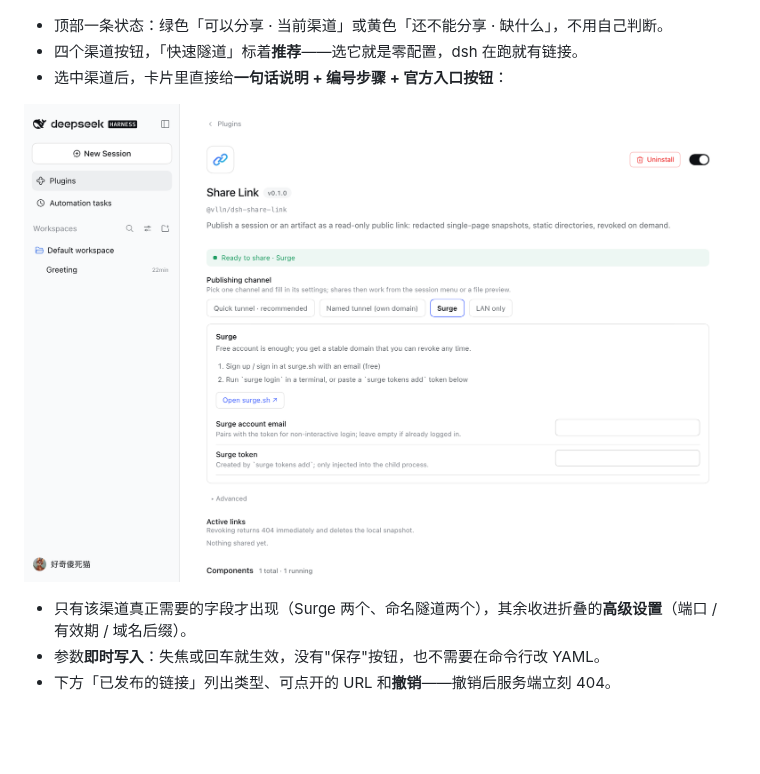
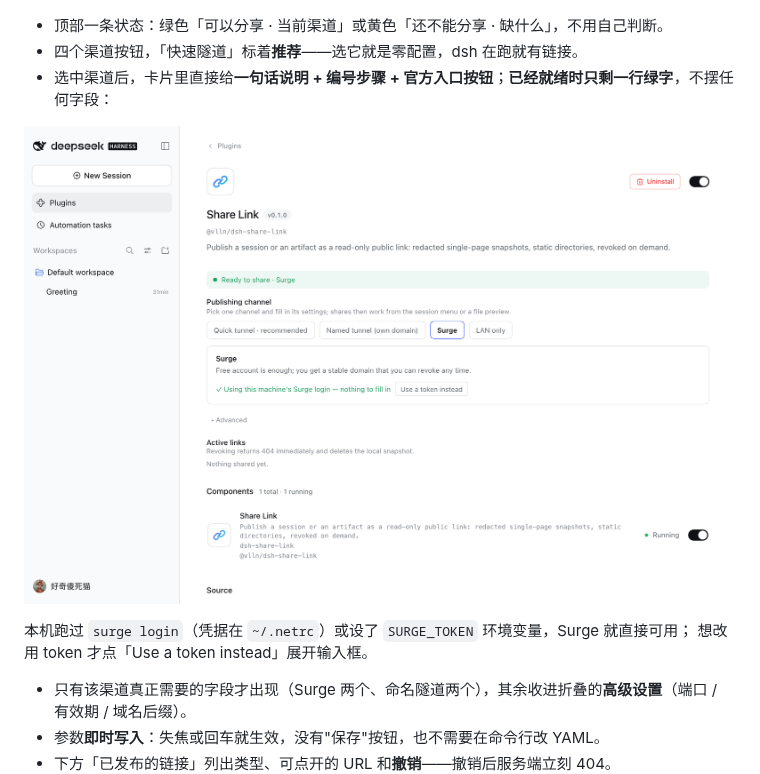
Before and after one commit to vlln/dsh-share-link, a Markdown page: README.md, the part around the change. Drawn GitHub-style; pictures changed too: docs/preview-settings-surge.png; blank space fills up the shorter version.

Commit message:
feat(ux): Surge 就绪时零字段；未就绪给步骤 + 可复制的 surge login
- status 返回 via（config-token / env-token / netrc）
- 本机已登录：隐藏步骤/入口/输入框，只留一行绿字与「改用 token」
- 未就绪：保留步骤、官方入口与一条可复制的 surge login 命令

```diff
--- a/README.md
+++ b/README.md
@@ -59,9 +59,12 @@ dsh plugin --profile web add @vlln/dsh-share-link
 
 - 顶部一条状态：绿色「可以分享 · 当前渠道」或黄色「还不能分享 · 缺什么」，不用自己判断。
 - 四个渠道按钮，「快速隧道」标着**推荐**——选它就是零配置，dsh 在跑就有链接。
-- 选中渠道后，卡片里直接给**一句话说明 + 编号步骤 + 官方入口按钮**：
+- 选中渠道后，卡片里直接给**一句话说明 + 编号步骤 + 官方入口按钮**；**已经就绪时只剩一行绿字**，不摆任何字段：
 
-![Surge 渠道：步骤与入口](docs/preview-settings-surge.png)
+![Surge 已就绪：什么都不用填](docs/preview-settings-surge.png)
+
+  本机跑过 `surge login`（凭据在 `~/.netrc`）或设了 `SURGE_TOKEN` 环境变量，Surge 就直接可用；
+  想改用 token 才点「Use a token instead」展开输入框。
 
 - 只有该渠道真正需要的字段才出现（Surge 两个、命名隧道两个），其余收进折叠的**高级设置**（端口 / 有效期 / 域名后缀）。
 - 参数**即时写入**：失焦或回车就生效，没有"保存"按钮，也不需要在命令行改 YAML。
```
Also changed, not shown: 4 other files.
